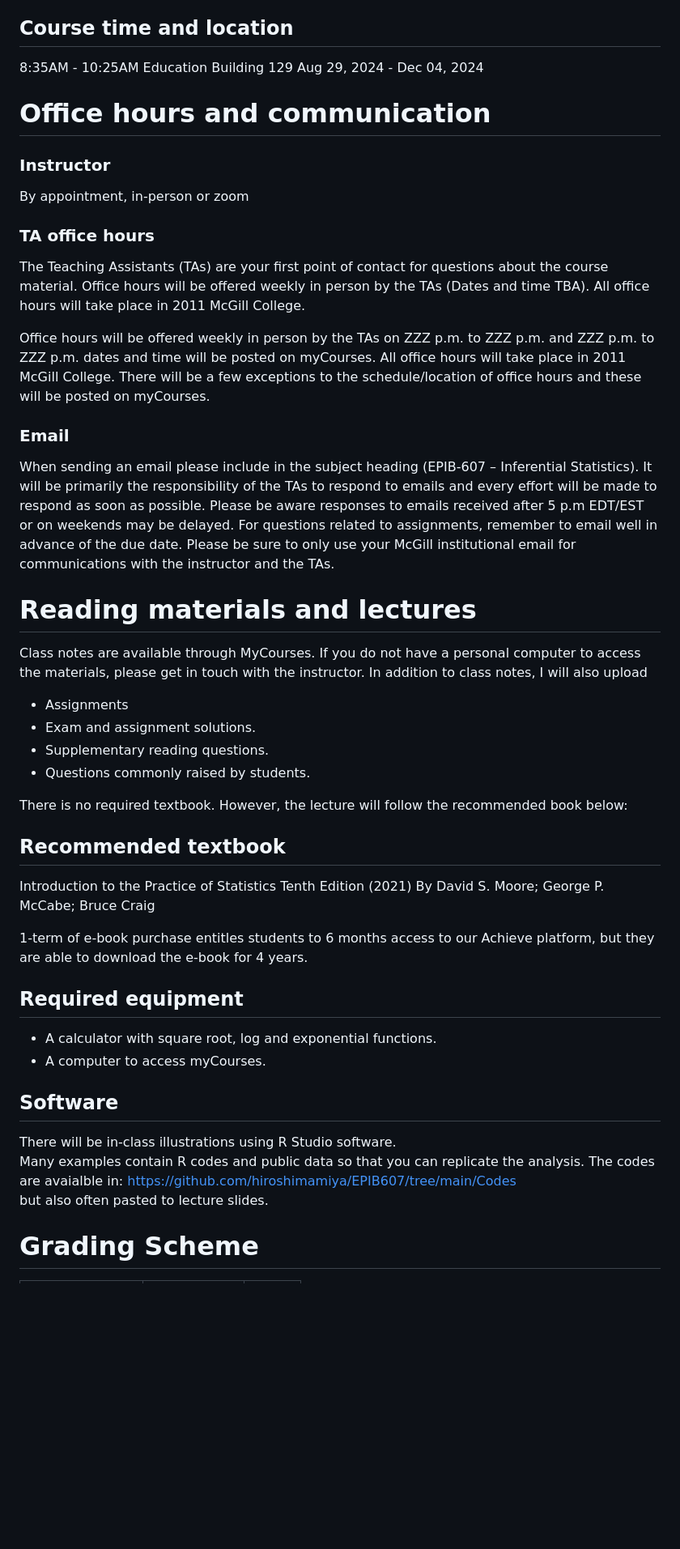
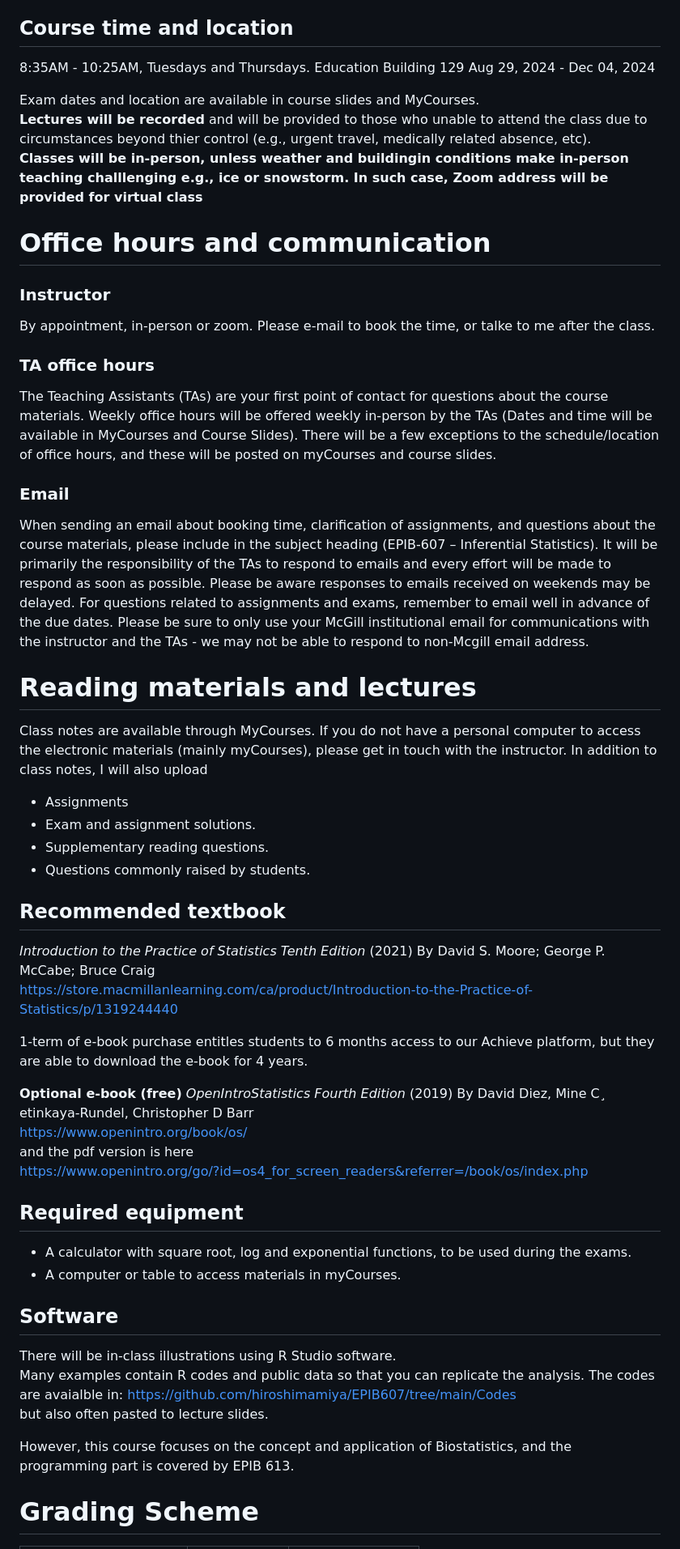
Before and after one commit to hiroshimamiya/EPIB607, a Markdown page: Syllabus.md, the part around one of its changes. Shown at 81% size. Drawn GitHub-style; blank space fills up the shorter version.

```diff
--- a/Syllabus.md
+++ b/Syllabus.md
@@ -45,49 +47,55 @@ The aim of this course is to provide students with basic principles of statistic
 
 
 ## Course time and location
-8:35AM - 10:25AM
+8:35AM - 10:25AM, Tuesdays and Thursdays.
 Education Building 129
 Aug 29, 2024 - Dec 04, 2024
 
+Exam dates and location are available in course slides and MyCourses.
+**Lectures will be recorded** and will be provided to those who unable to attend the class due to circumstances beyond thier control (e.g., urgent travel, medically related absence, etc).
+**Classes will be in-person, unless weather and buildingin conditions make in-person teaching challlenging e.g., ice or snowstorm. In such case, Zoom address will be provided for virtual class**
 
 
 # Office hours and communication
 ### Instructor
-By appointment, in-person or zoom
+By appointment, in-person or zoom. Please e-mail to book the time, or talke to me after the class.
 
 ### TA office hours
 The Teaching Assistants (TAs) are your first point of contact for questions about the course
-material. Office hours will be offered weekly in person by the TAs (Dates and time TBA). All office hours will take place in 2011 McGill College.
-
-Office hours will be offered weekly in person by the TAs on  ZZZ p.m. to ZZZ p.m. and
- ZZZ p.m. to ZZZ p.m. dates and time will be posted on myCourses. All office hours will take place in 2011 McGill College. There will be a few exceptions to the schedule/location of office hours and these will be posted on myCourses.
+materials. Weekly office hours will be offered weekly in-person by the TAs (Dates and time will be available in MyCourses and Course Slides). There will be a few exceptions to the schedule/location of office hours, and these will be posted on myCourses and course slides.
 
 ### Email
-When sending an email please include in the subject heading (EPIB-607 – Inferential
-Statistics). It will be primarily the responsibility of the TAs to respond to emails and every effort will be made to respond as soon as possible. Please be aware responses to emails received after 5 p.m EDT/EST or on weekends may be delayed. For questions related to assignments, remember to email well in advance of the due date. Please be sure to only use your McGill institutional email for communications with the instructor and the TAs.
+When sending an email about booking time, clarification of assignments, and questions about the course materials, please include in the subject heading (EPIB-607 – Inferential Statistics). It will be primarily the responsibility of the TAs to respond to emails and every effort will be made to respond as soon as possible. Please be aware responses to emails received on weekends may be delayed. For questions related to assignments and exams, remember to email well in advance of the due dates. Please be sure to only use your McGill institutional email for communications with the instructor and the TAs - we may not be able to respond to non-Mcgill email address.
 
 
 # Reading materials and lectures
-Class notes are available through MyCourses. If you do not have a personal computer to access the materials, please get in touch with the instructor.
+Class notes are available through MyCourses. If you do not have a personal computer to access the electronic materials (mainly myCourses), please get in touch with the instructor.
 In addition to class notes, I will also upload
 -  Assignments
 -  Exam and assignment solutions.
 -  Supplementary reading questions.
 -  Questions commonly raised by students.
 
-There is no required textbook. However, the lecture will follow the recommended book below:
 
 ## Recommended textbook
-Introduction to the Practice of Statistics
-Tenth  Edition (2021)
+*Introduction to the Practice of Statistics Tenth  Edition* (2021)
 By David S. Moore; George P. McCabe; Bruce Craig
+https://store.macmillanlearning.com/ca/product/Introduction-to-the-Practice-of-Statistics/p/1319244440
 
 1-term of e-book purchase entitles students to 6 months access to our Achieve platform, but they are able to download the e-book for 4 years.
 
+**Optional e-book (free)**
+*OpenIntroStatistics Fourth Edition* (2019)
+By David Diez, Mine C¸ etinkaya-Rundel, Christopher D Barr
+https://www.openintro.org/book/os/
+and the pdf version is here
+https://www.openintro.org/go/?id=os4_for_screen_readers&referrer=/book/os/index.php
+
+
 
 ## Required equipment
-  - A calculator with square root, log and exponential functions.
-  - A computer to access myCourses.
+  - A calculator with square root, log and exponential functions, to be used during the exams.
+  - A computer or table to access materials in myCourses.
 
 
 
@@ -96,6 +104,9 @@ There will be in-class illustrations using R Studio software.
 Many examples contain R codes and public data so that you can replicate the analysis. The codes are avaialble in: https://github.com/hiroshimamiya/EPIB607/tree/main/Codes
 but also often pasted to lecture slides.
 
+However, this course focuses on the concept and application of Biostatistics, and the programming part is covered by EPIB 613.
+
+
 
 
 # Grading Scheme
```
Also changed, not shown: other parts of Syllabus.md (+34 -32 lines).
